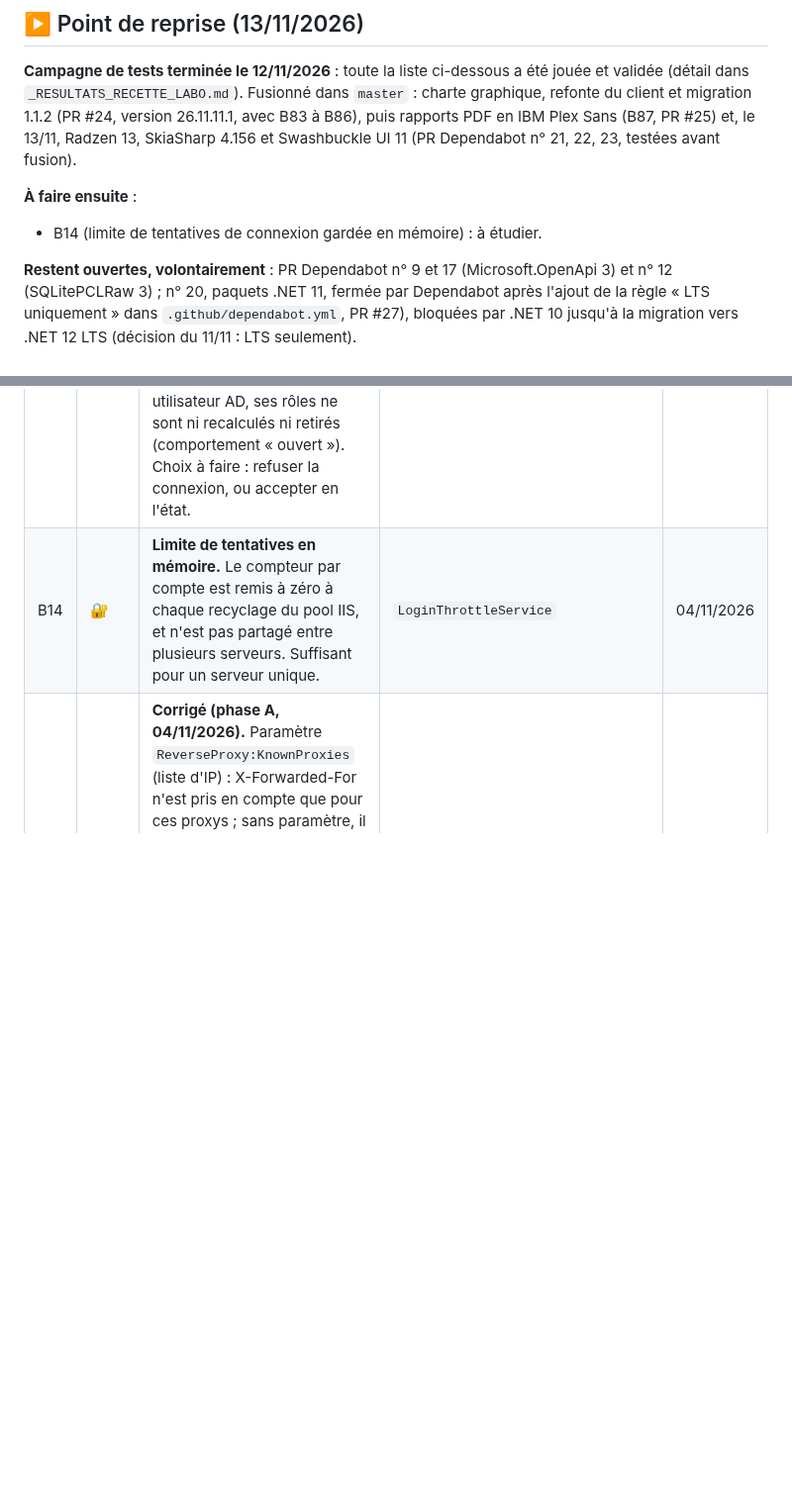
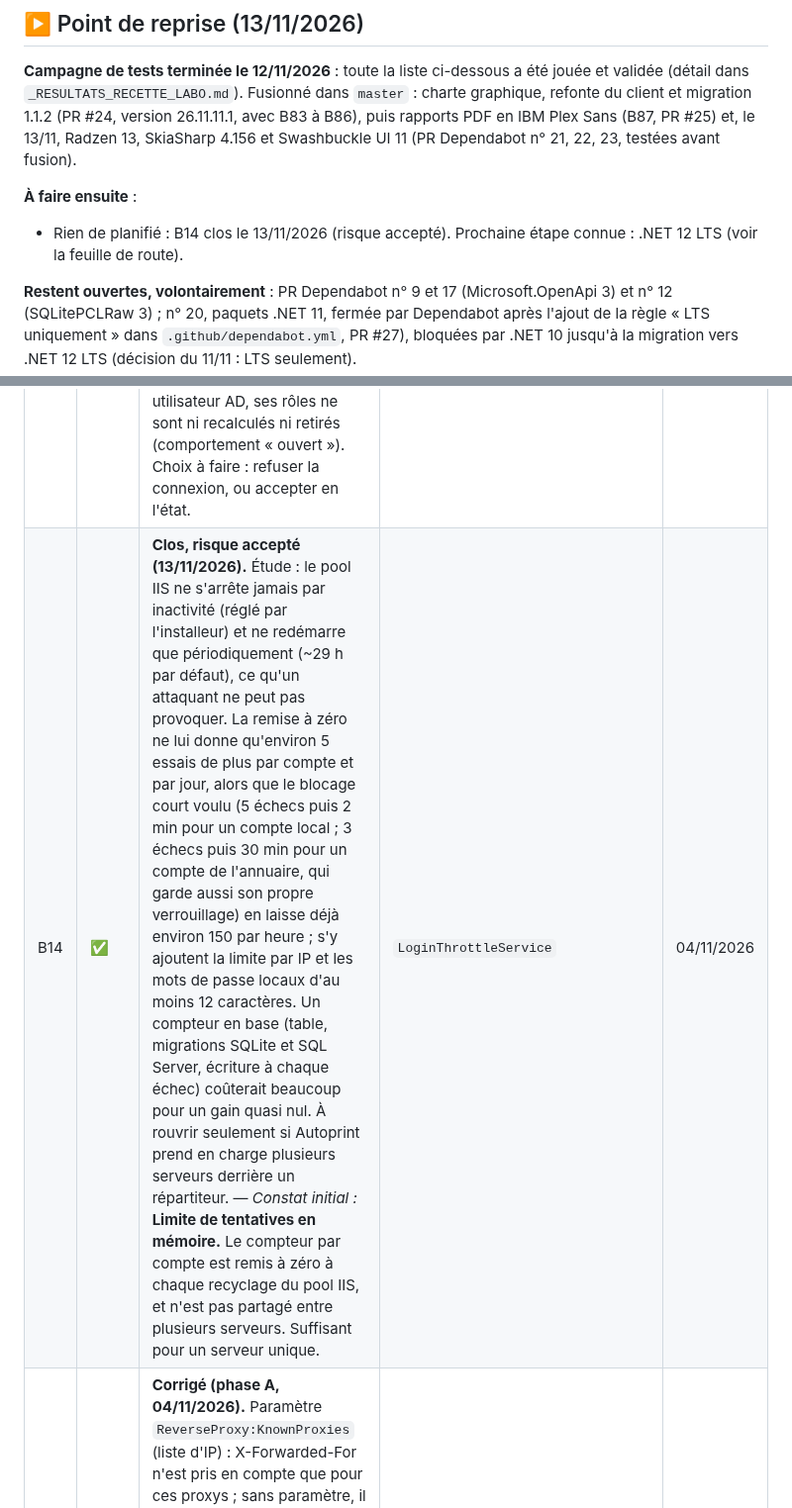
Before and after one commit to vindbrann/Autoprint, a Markdown page: Docs/_BACKLOG_AMELIORATIONS.md, 2 parts joined by grey strips. Shown at 99% size. GitHub-like rendering; blank space fills up the shorter version.

Commit message:
Backlog : B14 clos, risque accepte (compteur de tentatives en memoire)
Co-Authored-By: Claude Opus 5.5 <noreply@anthropic.com>

```diff
--- a/Docs/_BACKLOG_AMELIORATIONS.md
+++ b/Docs/_BACKLOG_AMELIORATIONS.md
@@ -9,7 +9,7 @@ Ce fichier recense ce qui a été repéré **en dehors du plan de sécurité** (
 **Campagne de tests terminée le 12/11/2026** : toute la liste ci-dessous a été jouée et validée (détail dans `_RESULTATS_RECETTE_LABO.md`). Fusionné dans `master` : charte graphique, refonte du client et migration 1.1.2 (PR #24, version 26.11.11.1, avec B83 à B86), puis rapports PDF en IBM Plex Sans (B87, PR #25) et, le 13/11, Radzen 13, SkiaSharp 4.156 et Swashbuckle UI 11 (PR Dependabot n° 21, 22, 23, testées avant fusion).
 
 **À faire ensuite** :
-- B14 (limite de tentatives de connexion gardée en mémoire) : à étudier.
+- Rien de planifié : B14 clos le 13/11/2026 (risque accepté). Prochaine étape connue : .NET 12 LTS (voir la feuille de route).
 
 **Restent ouvertes, volontairement** : PR Dependabot n° 9 et 17 (Microsoft.OpenApi 3) et n° 12 (SQLitePCLRaw 3) ; n° 20, paquets .NET 11, fermée par Dependabot après l'ajout de la règle « LTS uniquement » dans `.github/dependabot.yml`, PR #27), bloquées par .NET 10 jusqu'à la migration vers .NET 12 LTS (décision du 11/11 : LTS seulement).
 
@@ -141,7 +141,7 @@ Règles :
 | # | Type | Constat | Où | Repéré le |
 |---|---|---|---|---|
 | B13 | ✅ | **Corrigé (phase A, 04/11/2026).** Annuaire injoignable pendant la connexion d'un utilisateur AD : connexion refusée (« Annuaire Active Directory injoignable… », code 503). Compte hors de la base de recherche : rôles de groupe AD retirés, rôles manuels conservés. — *Constat initial :* **Recherche des groupes AD en échec ⇒ rôles conservés.** Si l'annuaire ne répond pas pendant la connexion d'un utilisateur AD, ses rôles ne sont ni recalculés ni retirés (comportement « ouvert »). Choix à faire : refuser la connexion, ou accepter en l'état. | `AuthService.ApplyAdGroupMappings` | 04/11/2026 |
-| B14 | 🔐 | **Limite de tentatives en mémoire.** Le compteur par compte est remis à zéro à chaque recyclage du pool IIS, et n'est pas partagé entre plusieurs serveurs. Suffisant pour un serveur unique. | `LoginThrottleService` | 04/11/2026 |
+| B14 | ✅ | **Clos, risque accepté (13/11/2026).** Étude : le pool IIS ne s'arrête jamais par inactivité (réglé par l'installeur) et ne redémarre que périodiquement (~29 h par défaut), ce qu'un attaquant ne peut pas provoquer. La remise à zéro ne lui donne qu'environ 5 essais de plus par compte et par jour, alors que le blocage court voulu (5 échecs puis 2 min pour un compte local ; 3 échecs puis 30 min pour un compte de l'annuaire, qui garde aussi son propre verrouillage) en laisse déjà environ 150 par heure ; s'y ajoutent la limite par IP et les mots de passe locaux d'au moins 12 caractères. Un compteur en base (table, migrations SQLite et SQL Server, écriture à chaque échec) coûterait beaucoup pour un gain quasi nul. À rouvrir seulement si Autoprint prend en charge plusieurs serveurs derrière un répartiteur. — *Constat initial :* **Limite de tentatives en mémoire.** Le compteur par compte est remis à zéro à chaque recyclage du pool IIS, et n'est pas partagé entre plusieurs serveurs. Suffisant pour un serveur unique. | `LoginThrottleService` | 04/11/2026 |
 | B15 | ✅ | **Corrigé (phase A, 04/11/2026).** Paramètre `ReverseProxy:KnownProxies` (liste d'IP) : X-Forwarded-For n'est pris en compte que pour ces proxys ; sans paramètre, il est ignoré. — *Constat initial :* **Limite par IP derrière un reverse proxy.** Si un proxy / répartiteur est placé devant IIS, toutes les connexions semblent venir de son IP : il faudra configurer `ForwardedHeaders` pour retrouver l'IP réelle. | `Program.cs` (`AddRateLimiter`) | 04/11/2026 |
 
 ## Repéré pendant la phase 2
```
